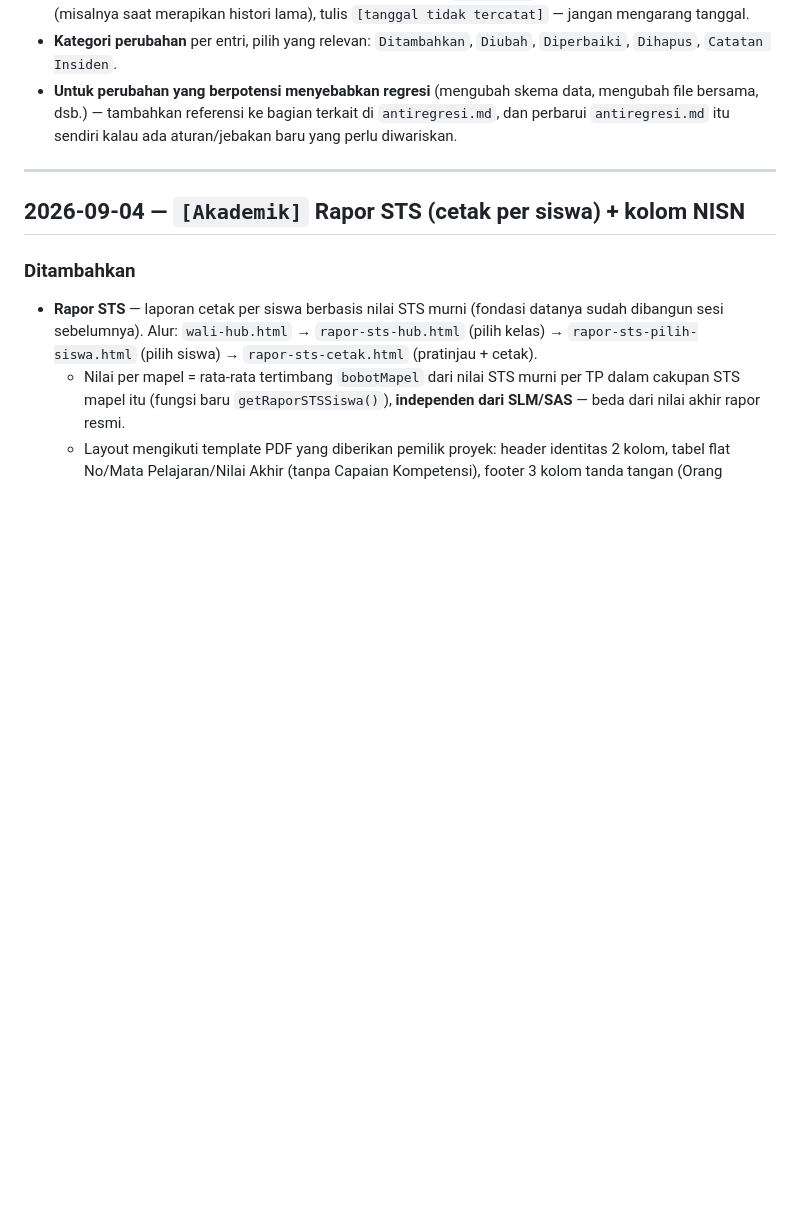
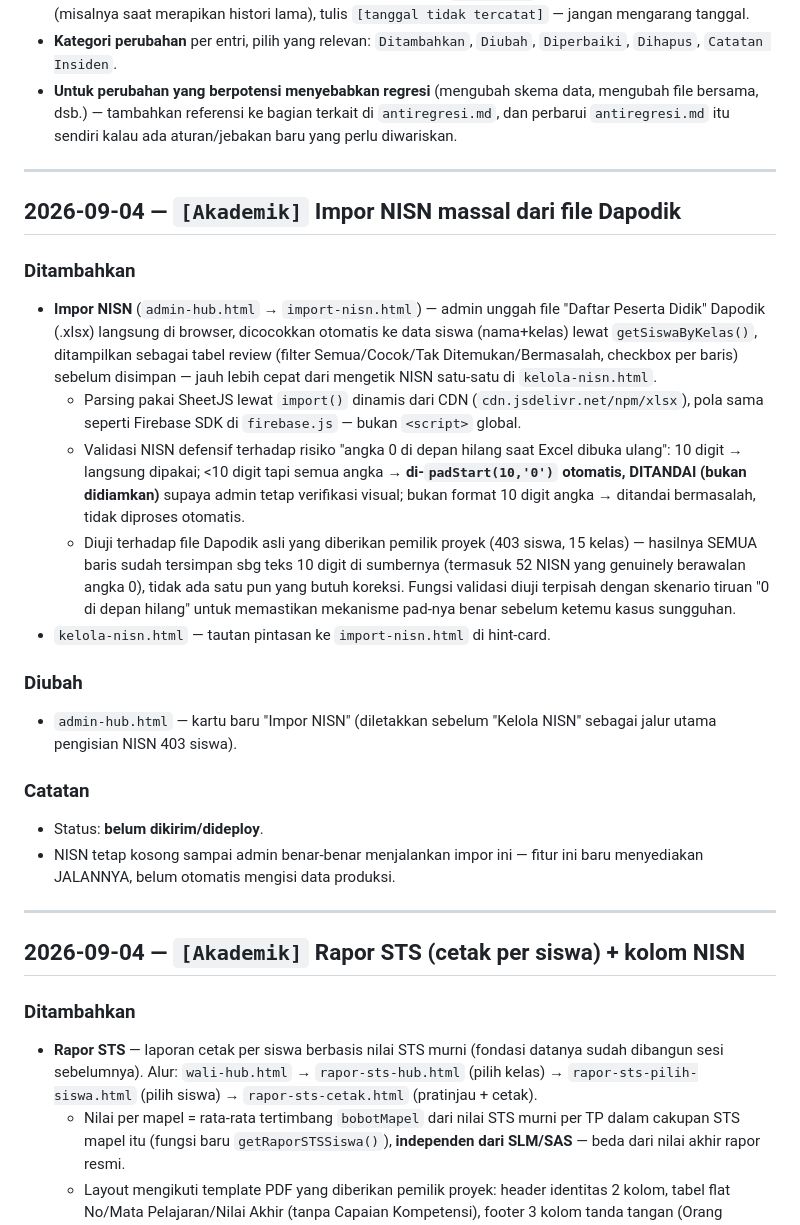
Before and after one commit to sdm01kks/penilaian-v2, a Markdown page: changelog.md, the part around the change. GitHub-like rendering; blank space fills up the shorter version.

```diff
--- a/changelog.md
+++ b/changelog.md
@@ -14,6 +14,24 @@ Dokumen ini bukan versioning rilis formal (tidak ada proses build/deploy bertaha
 - **Tanggal**: pakai tanggal sesi kerja sebenarnya (WIB), format `YYYY-MM-DD`. Kalau tidak yakin tanggal pastinya (misalnya saat merapikan histori lama), tulis `[tanggal tidak tercatat]` — jangan mengarang tanggal.
 - **Kategori perubahan** per entri, pilih yang relevan: `Ditambahkan`, `Diubah`, `Diperbaiki`, `Dihapus`, `Catatan Insiden`.
 - **Untuk perubahan yang berpotensi menyebabkan regresi** (mengubah skema data, mengubah file bersama, dsb.) — tambahkan referensi ke bagian terkait di `antiregresi.md`, dan perbarui `antiregresi.md` itu sendiri kalau ada aturan/jebakan baru yang perlu diwariskan.
+
+---
+
+## 2026-09-04 — `[Akademik]` Impor NISN massal dari file Dapodik
+
+### Ditambahkan
+- **Impor NISN** (`admin-hub.html` → `import-nisn.html`) — admin unggah file "Daftar Peserta Didik" Dapodik (.xlsx) langsung di browser, dicocokkan otomatis ke data siswa (nama+kelas) lewat `getSiswaByKelas()`, ditampilkan sebagai tabel review (filter Semua/Cocok/Tak Ditemukan/Bermasalah, checkbox per baris) sebelum disimpan — jauh lebih cepat dari mengetik NISN satu-satu di `kelola-nisn.html`.
+  - Parsing pakai SheetJS lewat `import()` dinamis dari CDN (`cdn.jsdelivr.net/npm/xlsx`), pola sama seperti Firebase SDK di `firebase.js` — bukan `<script>` global.
+  - Validasi NISN defensif terhadap risiko "angka 0 di depan hilang saat Excel dibuka ulang": 10 digit → langsung dipakai; <10 digit tapi semua angka → **di-`padStart(10,'0')` otomatis, DITANDAI (bukan didiamkan)** supaya admin tetap verifikasi visual; bukan format 10 digit angka → ditandai bermasalah, tidak diproses otomatis.
+  - Diuji terhadap file Dapodik asli yang diberikan pemilik proyek (403 siswa, 15 kelas) — hasilnya SEMUA baris sudah tersimpan sbg teks 10 digit di sumbernya (termasuk 52 NISN yang genuinely berawalan angka 0), tidak ada satu pun yang butuh koreksi. Fungsi validasi diuji terpisah dengan skenario tiruan "0 di depan hilang" untuk memastikan mekanisme pad-nya benar sebelum ketemu kasus sungguhan.
+- `kelola-nisn.html` — tautan pintasan ke `import-nisn.html` di hint-card.
+
+### Diubah
+- `admin-hub.html` — kartu baru "Impor NISN" (diletakkan sebelum "Kelola NISN" sebagai jalur utama pengisian NISN 403 siswa).
+
+### Catatan
+- Status: **belum dikirim/dideploy**.
+- NISN tetap kosong sampai admin benar-benar menjalankan impor ini — fitur ini baru menyediakan JALANNYA, belum otomatis mengisi data produksi.
 
 ---
 
```
Also changed, not shown: HANDOFF.md (+5 -2 lines), antiregresi.md (+6 -0 lines).
